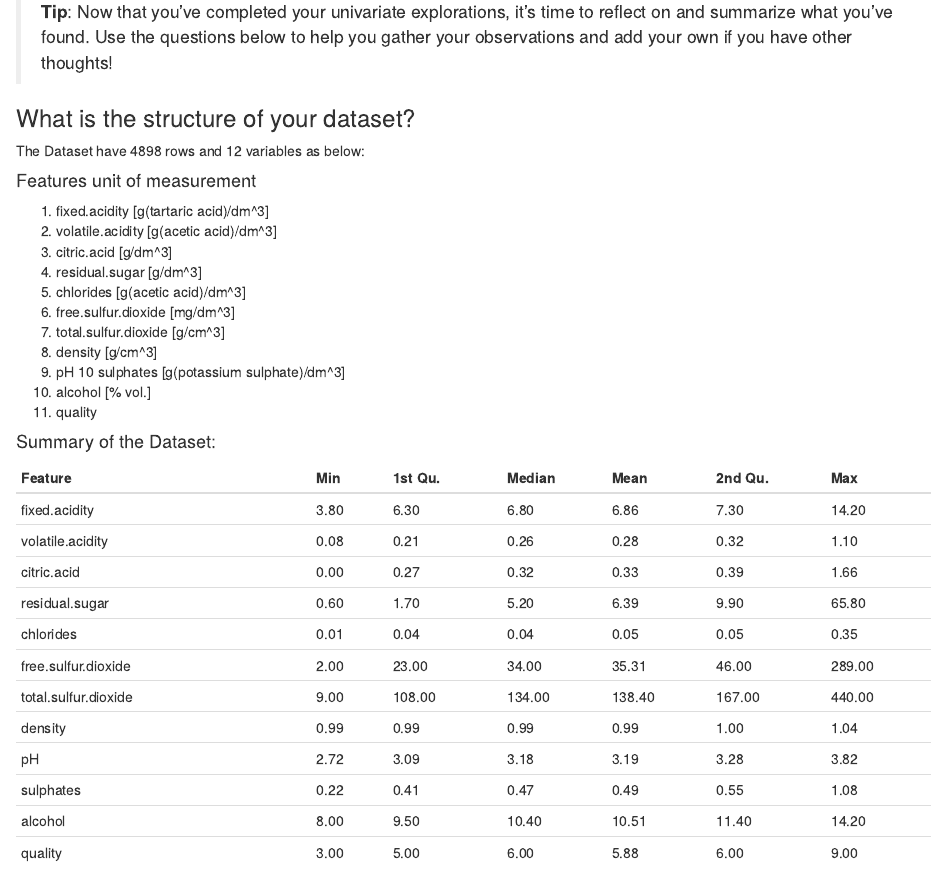
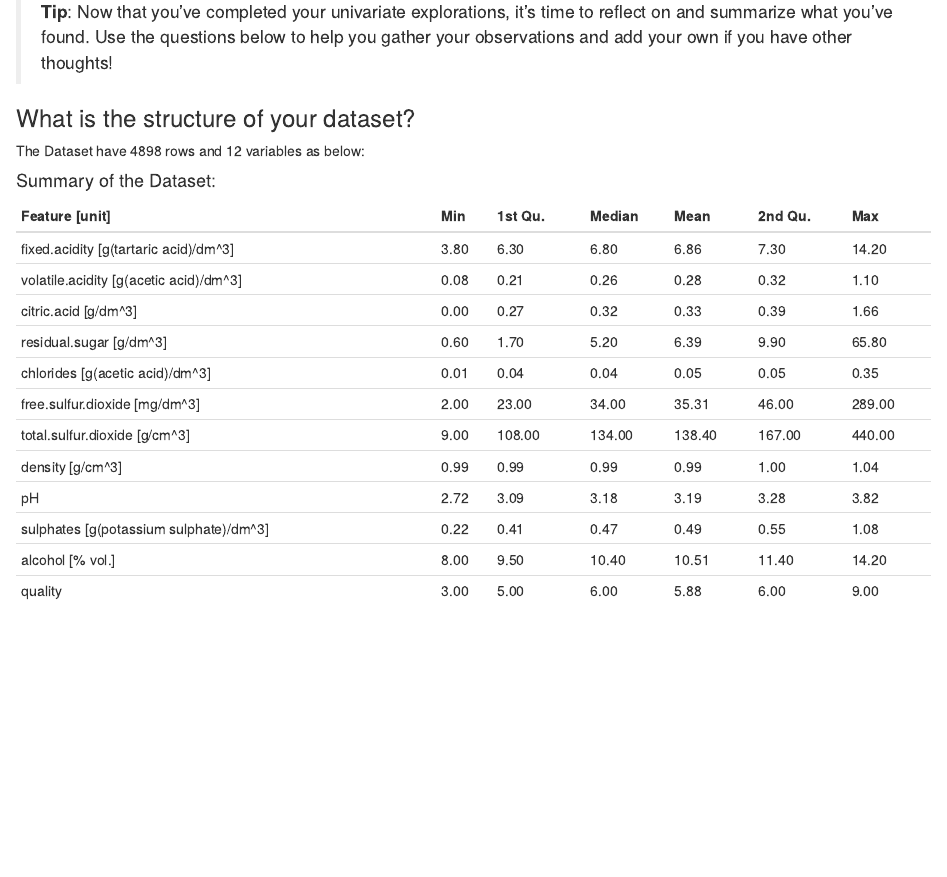
Before and after one commit to rodrigomaruyama/data_science, an R Markdown document (dataAnalysisR/project/projecttemplate.rmd): the page in a window 1100 px wide, from 5150 px down. Rendered offline with R 4.5, knitr and Pandoc, with nearby package versions; some code elsewhere in the file could not run offline; long lines of code are wrapped.

Commit message:
Fixing feature table with feaure unit.

```diff
--- a/dataAnalysisR/project/projecttemplate.rmd
+++ b/dataAnalysisR/project/projecttemplate.rmd
@@ -181,37 +181,22 @@ gather your observations and add your own if you have other thoughts!
 
 The Dataset have 4898 rows and 12 variables as below:
 
-#### Features unit of measurement
-
-1. fixed.acidity  [g(tartaric acid)/dm^3]
-2. volatile.acidity [g(acetic acid)/dm^3]
-3. citric.acid [g/dm^3]
-4. residual.sugar [g/dm^3]
-5. chlorides [g(acetic acid)/dm^3]
-6. free.sulfur.dioxide [mg/dm^3]
-7. total.sulfur.dioxide [g/cm^3]
-8. density [g/cm^3]
-9. pH
-10 sulphates [g(potassium sulphate)/dm^3]
-11. alcohol [% vol.]
-12. quality
-
 #### Summary of the Dataset:
 
-| Feature              | Min  | 1st Qu. | Median | Mean   | 2nd Qu. | Max    |
-|----------------------|------|---------|--------|--------|---------|--------|
-| fixed.acidity        | 3.80 | 6.30    | 6.80   | 6.86   | 7.30    | 14.20  |
-| volatile.acidity     | 0.08 | 0.21    | 0.26   | 0.28   | 0.32    | 1.10   |
-| citric.acid          | 0.00 | 0.27    | 0.32   | 0.33   | 0.39    | 1.66   |
-| residual.sugar       | 0.60 | 1.70    | 5.20   | 6.39   | 9.90    | 65.80  |
-| chlorides            | 0.01 | 0.04    | 0.04   | 0.05   | 0.05    | 0.35   |
-| free.sulfur.dioxide  | 2.00 | 23.00   | 34.00  | 35.31  | 46.00   | 289.00 |
-| total.sulfur.dioxide | 9.00 | 108.00  | 134.00 | 138.40 | 167.00  | 440.00 |
-| density              | 0.99 | 0.99    | 0.99   | 0.99   | 1.00    | 1.04   |
-| pH                   | 2.72 | 3.09    | 3.18   | 3.19   | 3.28    | 3.82   |
-| sulphates            | 0.22 | 0.41    | 0.47   | 0.49   | 0.55    | 1.08   |
-| alcohol              | 8.00 | 9.50    | 10.40  | 10.51  | 11.40   | 14.20  |
-| quality              | 3.00 | 5.00    | 6.00   | 5.88   | 6.00    | 9.00   |
+| Feature [unit]                         | Min  | 1st Qu. | Median | Mean   | 2nd Qu. | Max    |
+|----------------------------------------|------|---------|--------|--------|---------|--------|
+| fixed.acidity [g(tartaric acid)/dm^3]  | 3.80 | 6.30    | 6.80   | 6.86   | 7.30    | 14.20  |
+| volatile.acidity  [g(acetic acid)/dm^3]| 0.08 | 0.21    | 0.26   | 0.28   | 0.32    | 1.10   |
+| citric.acid [g/dm^3]                   | 0.00 | 0.27    | 0.32   | 0.33   | 0.39    | 1.66   |
+| residual.sugar [g/dm^3]                | 0.60 | 1.70    | 5.20   | 6.39   | 9.90    | 65.80  |
+| chlorides [g(acetic acid)/dm^3]        | 0.01 | 0.04    | 0.04   | 0.05   | 0.05    | 0.35   |
+| free.sulfur.dioxide [mg/dm^3]          | 2.00 | 23.00   | 34.00  | 35.31  | 46.00   | 289.00 |
+| total.sulfur.dioxide [g/cm^3]          | 9.00 | 108.00  | 134.00 | 138.40 | 167.00  | 440.00 |
+| density [g/cm^3]                       | 0.99 | 0.99    | 0.99   | 0.99   | 1.00    | 1.04   |
+| pH                                     | 2.72 | 3.09    | 3.18   | 3.19   | 3.28    | 3.82   |
+| sulphates [g(potassium sulphate)/dm^3] | 0.22 | 0.41    | 0.47   | 0.49   | 0.55    | 1.08   |
+| alcohol [% vol.]                       | 8.00 | 9.50    | 10.40  | 10.51  | 11.40   | 14.20  |
+| quality                                | 3.00 | 5.00    | 6.00   | 5.88   | 6.00    | 9.00   |
 
 ### What is/are the main feature(s) of interest in your dataset?
 
```
